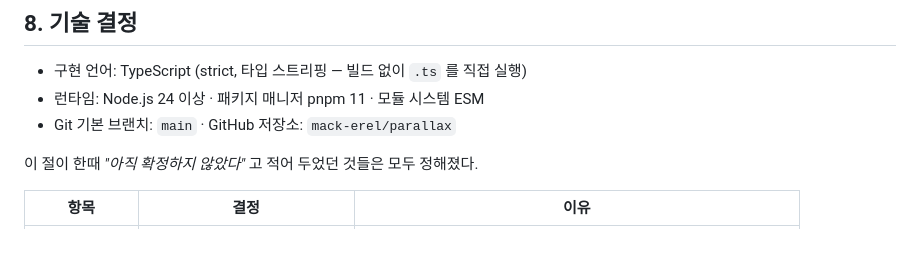
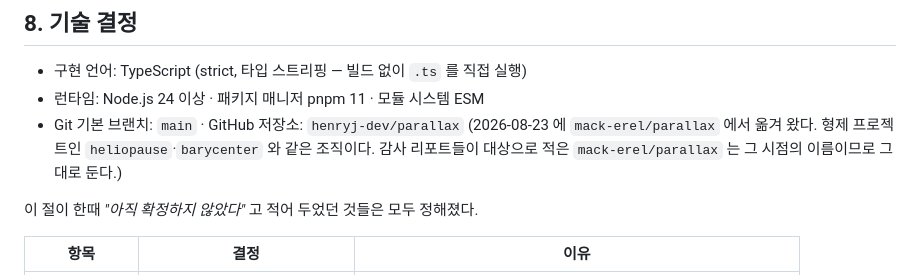
Before and after one commit to henryj-dev/parallax, a Markdown page: docs/product-design.md, the part around the change. Drawn GitHub-style; blank space fills up the shorter version.

Commit message:
docs: 저장소가 henryj-dev/parallax 로 옮겨진 것을 적는다
§8 이 저장소 위치를 현재형 사실로 적고 있었고, 이전 뒤에는 거짓이 된다.
형제 프로젝트 `heliopause`·`barycenter` 가 있는 조직으로 옮긴다.

감사 리포트 둘이 대상으로 적은 `mack-erel/parallax` 는 **고치지 않는다.**
그건 그 커밋을 그 시점에 감사했다는 기록이고, 이름을 바꾸면 무엇을
감사했는지가 흐려진다 — 2026-08-10 리포트가 스스로 경고한 그것이다.

Co-Authored-By: Claude Opus 5 (1M context) <noreply@anthropic.com>

```diff
--- a/docs/product-design.md
+++ b/docs/product-design.md
@@ -244,7 +244,10 @@ MVP 이후에는 다중 조직, 추가 DNS view, 자동 apply, 승인 workflow,
 
 - 구현 언어: TypeScript (strict, 타입 스트리핑 — 빌드 없이 `.ts` 를 직접 실행)
 - 런타임: Node.js 24 이상 · 패키지 매니저 pnpm 11 · 모듈 시스템 ESM
-- Git 기본 브랜치: `main` · GitHub 저장소: `mack-erel/parallax`
+- Git 기본 브랜치: `main` · GitHub 저장소: `henryj-dev/parallax`
+  (2026-08-23 에 `mack-erel/parallax` 에서 옮겨 왔다. 형제 프로젝트인
+  `heliopause`·`barycenter` 와 같은 조직이다. 감사 리포트들이 대상으로 적은
+  `mack-erel/parallax` 는 그 시점의 이름이므로 그대로 둔다.)
 
 이 절이 한때 *"아직 확정하지 않았다"* 고 적어 두었던 것들은 모두 정해졌다.
 
```
